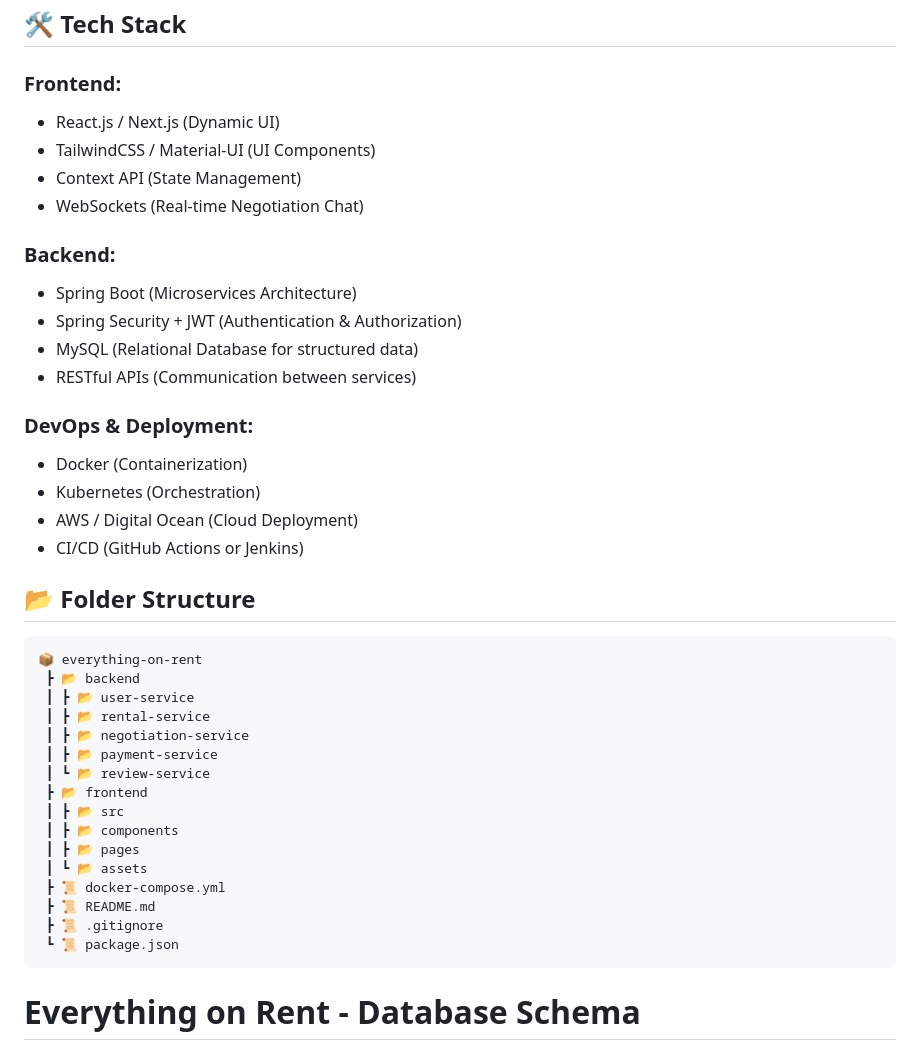
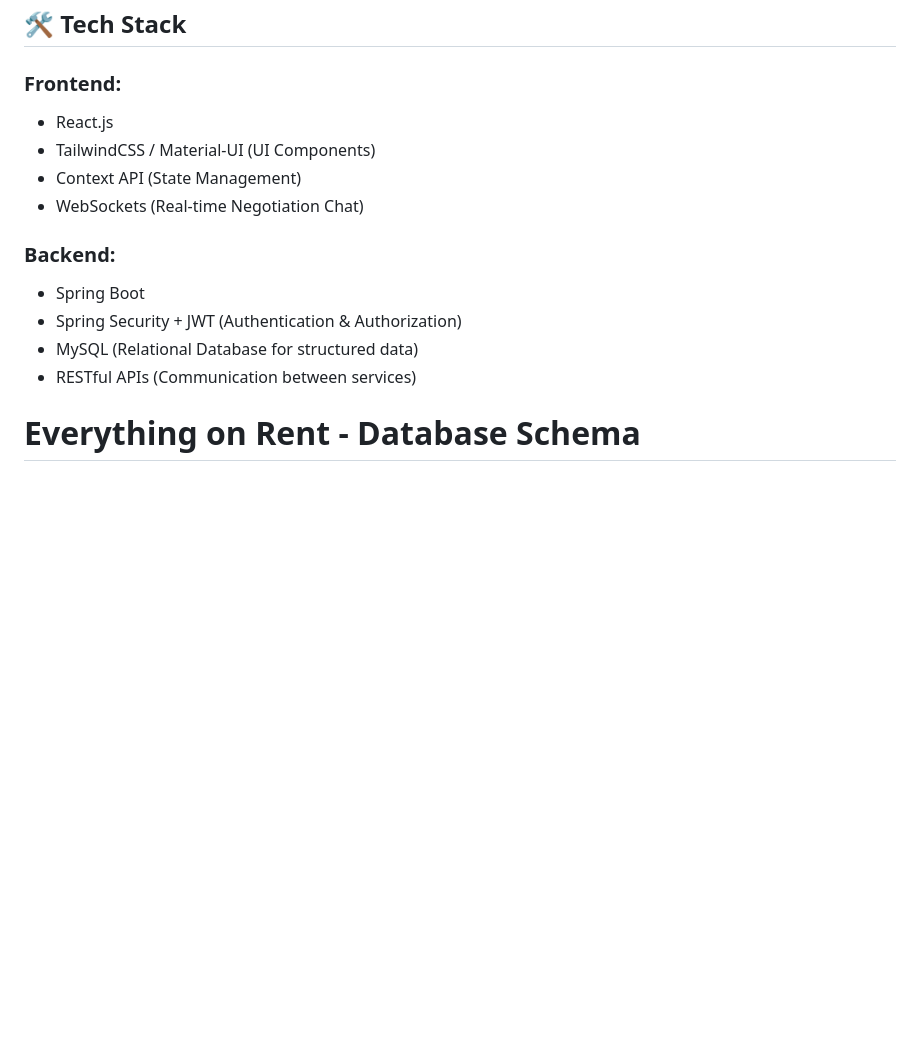
Before and after one commit to SSaurabhShirbhate/RentKaro, a Markdown page: README.md, the part around the change printed below. Rendered like a GitHub page; blank space fills up the shorter version.

````diff
--- a/README.md
+++ b/README.md
@@ -13,42 +13,17 @@
 
 ## 🛠️ Tech Stack
 ### **Frontend:**
-- React.js / Next.js (Dynamic UI)
+- React.js
 - TailwindCSS / Material-UI (UI Components)
 - Context API (State Management)
 - WebSockets (Real-time Negotiation Chat)
 
 ### **Backend:**
-- Spring Boot (Microservices Architecture)
+- Spring Boot
 - Spring Security + JWT (Authentication & Authorization)
 - MySQL (Relational Database for structured data)
 - RESTful APIs (Communication between services)
 
-### **DevOps & Deployment:**
-- Docker (Containerization)
-- Kubernetes (Orchestration)
-- AWS / Digital Ocean (Cloud Deployment)
-- CI/CD (GitHub Actions or Jenkins)
-
-## 📂 Folder Structure
-```
-📦 everything-on-rent
- ┣ 📂 backend
- ┃ ┣ 📂 user-service
- ┃ ┣ 📂 rental-service
- ┃ ┣ 📂 negotiation-service
- ┃ ┣ 📂 payment-service
- ┃ ┗ 📂 review-service
- ┣ 📂 frontend
- ┃ ┣ 📂 src
- ┃ ┣ 📂 components
- ┃ ┣ 📂 pages
- ┃ ┗ 📂 assets
- ┣ 📜 docker-compose.yml
- ┣ 📜 README.md
- ┣ 📜 .gitignore
- ┗ 📜 package.json
-```
 
 # Everything on Rent - Database Schema
 
````
Also changed, not shown: other parts of README.md (+0 -42 lines).
